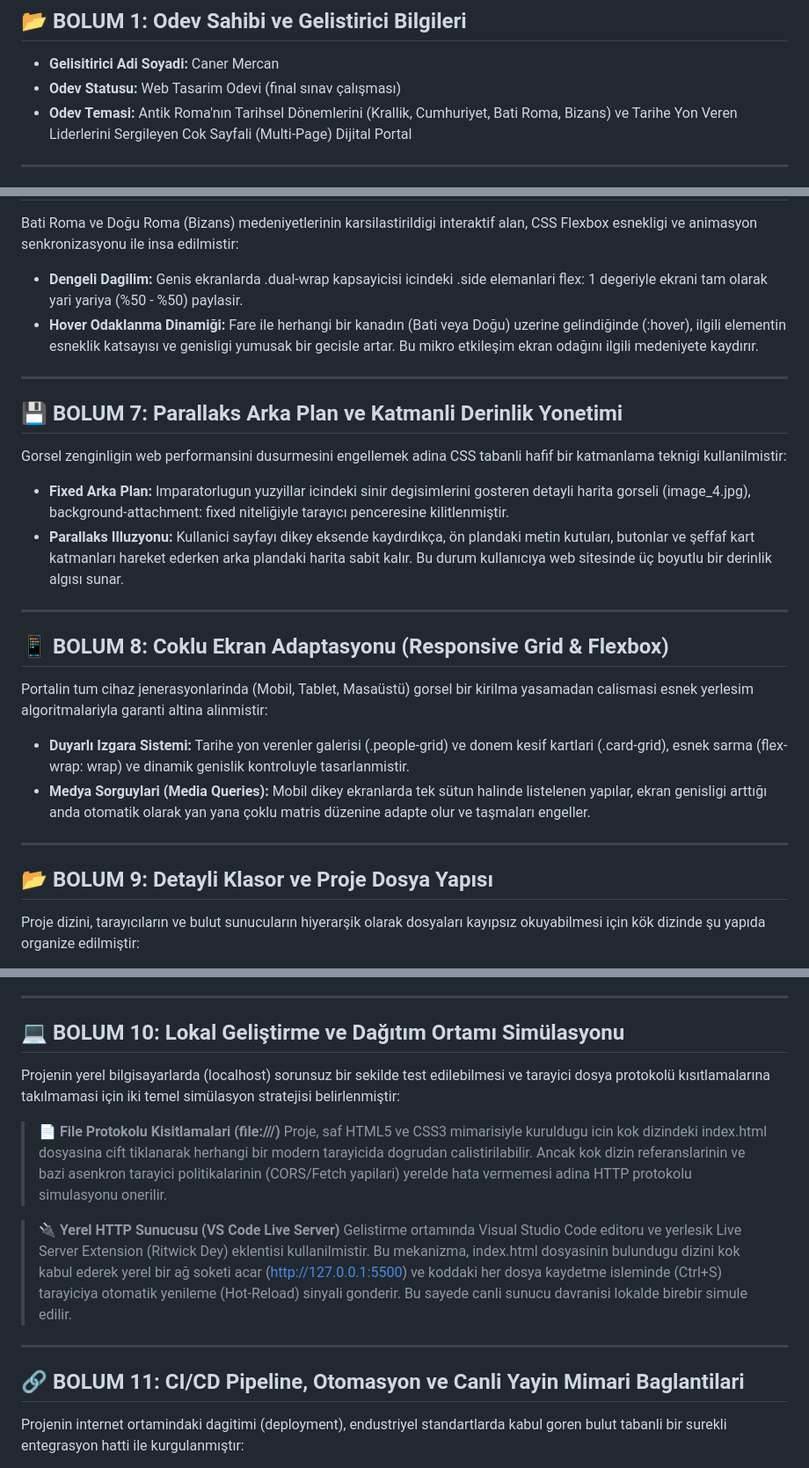
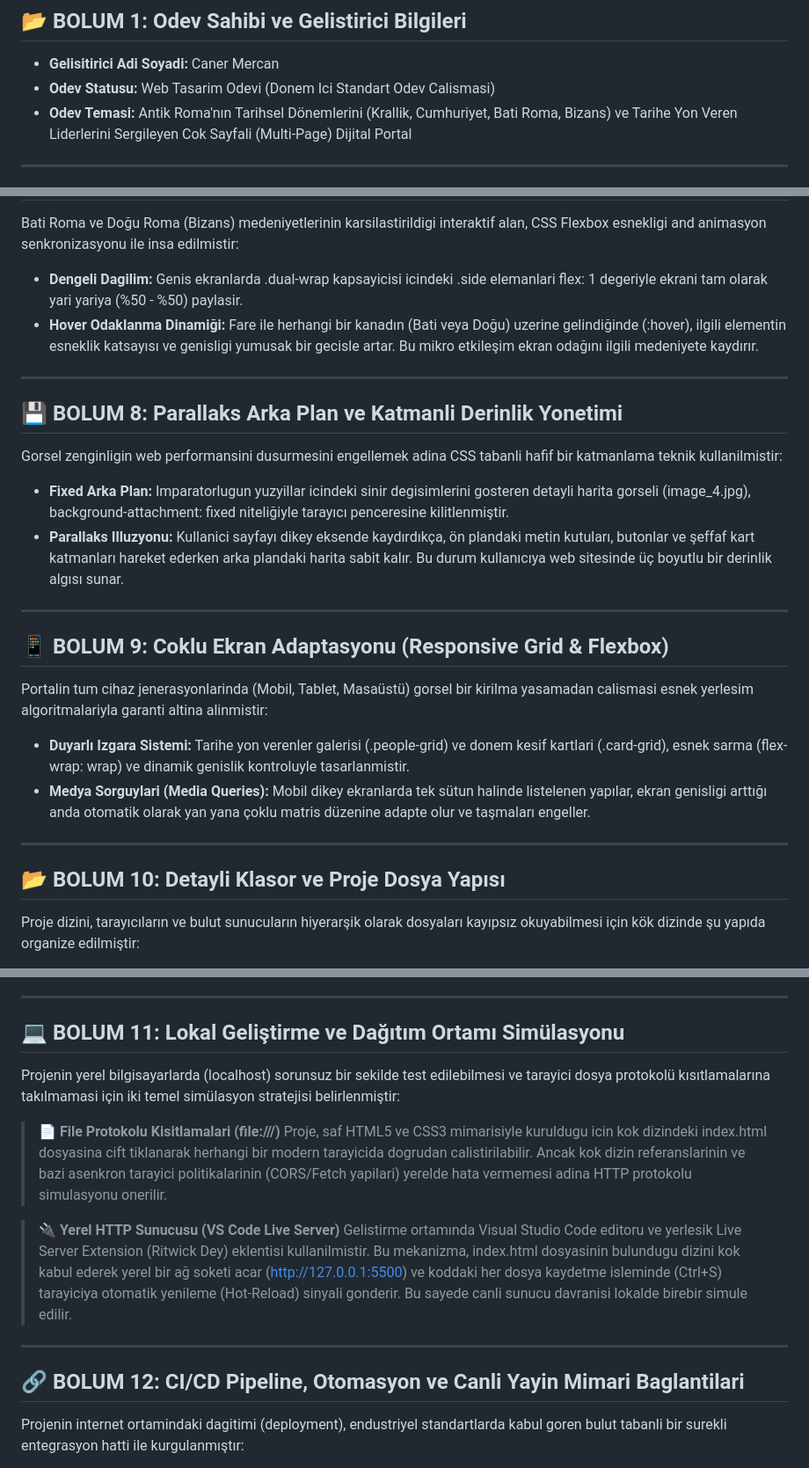
Before and after one commit to caner-mercan/web_tasarim_final_odevi, a Markdown page: README.md, 3 parts joined by grey strips. Shown at 88% size. Drawn GitHub-style.

```diff
--- a/README.md
+++ b/README.md
@@ -11,7 +11,7 @@ en ince ayrıntısına kadar açıklamaktadır.
 ## 📂 BOLUM 1: Odev Sahibi ve Gelistirici Bilgileri
 
 * **Gelisitirici Adi Soyadi:** Caner Mercan
-* **Odev Statusu:** Web Tasarim Odevi (final sınav çalışması)
+* **Odev Statusu:** Web Tasarim Odevi (Donem Ici Standart Odev Calismasi)
 * **Odev Temasi:** Antik Roma'nın Tarihsel Dönemlerini
   (Krallik, Cumhuriyet, Bati Roma, Bizans) ve Tarihe Yon Veren
   Liderlerini Sergileyen Cok Sayfali (Multi-Page) Dijital Portal
@@ -92,6 +134,6 @@ modelleri uygulanmistir:
 
 Bati Roma ve Doğu Roma (Bizans) medeniyetlerinin karsilastirildigi
-interaktif alan, CSS Flexbox esnekligi ve animasyon senkronizasyonu
+interaktif alan, CSS Flexbox esnekligi and animasyon senkronizasyonu
 ile insa edilmistir:
 
 * **Dengeli Dagilim:** Genis ekranlarda .dual-wrap kapsayicisi
@@ -104,10 +146,10 @@ ile insa edilmistir:
 
 ---
 
-## 💾 BOLUM 7: Parallaks Arka Plan ve Katmanli Derinlik Yonetimi
+## 💾 BOLUM 8: Parallaks Arka Plan ve Katmanli Derinlik Yonetimi
 
 Gorsel zenginligin web performansini dusurmesini engellemek
-adina CSS tabanli hafif bir katmanlama teknigi kullanilmistir:
+adina CSS tabanli hafif bir katmanlama teknik kullanilmistir:
 
 * **Fixed Arka Plan:** Imparatorlugun yuzyillar icindeki sinir
   degisimlerini gosteren detayli harita gorseli (image_4.jpg),
@@ -120,7 +162,7 @@ adina CSS tabanli hafif bir katmanlama teknigi kullanilmistir:
 
 ---
 
-## 📱 BOLUM 8: Coklu Ekran Adaptasyonu (Responsive Grid & Flexbox)
+## 📱 BOLUM 9: Coklu Ekran Adaptasyonu (Responsive Grid & Flexbox)
 
 Portalin tum cihaz jenerasyonlarinda (Mobil, Tablet, Masaüstü)
 gorsel bir kirilma yasamadan calismasi esnek yerlesim
@@ -136,7 +178,7 @@ algoritmalariyla garanti altina alinmistir:
 
 ---
 
-## 📂 BOLUM 9: Detayli Klasor ve Proje Dosya Yapısı
+## 📂 BOLUM 10: Detayli Klasor ve Proje Dosya Yapısı
 
 Proje dizini, tarayıcıların ve bulut sunucuların hiyerarşik
 olarak dosyaları kayıpsız okuyabilmesi için kök dizinde
@@ -160,7 +202,7 @@ olarak dosyaları kayıpsız okuyabilmesi için kök dizinde
 
 ---
 
-## 💻 BOLUM 10: Lokal Geliştirme ve Dağıtım Ortamı Simülasyonu
+## 💻 BOLUM 11: Lokal Geliştirme ve Dağıtım Ortamı Simülasyonu
 
 Projenin yerel bilgisayarlarda (localhost) sorunsuz bir sekilde
 test edilebilmesi ve tarayici dosya protokolü kısıtlamalarına
@@ -177,14 +219,14 @@ takılmamasi için iki temel simülasyon stratejisi belirlenmiştir:
 > Gelistirme ortamında Visual Studio Code editoru ve yerlesik
 > Live Server Extension (Ritwick Dey) eklentisi kullanilmistir.
 > Bu mekanizma, index.html dosyasinin bulundugu dizini kok kabul
-> ederek yerel bir ağ soketi acar (http://127.0.0.1:5500) ve koddaki
+> ederek yerel bir ağ soketi acar ([http://127.0.0.1:5500](http://127.0.0.1:5500)) ve koddaki
 > her dosya kaydetme isleminde (Ctrl+S) tarayiciya otomatik yenileme
 > (Hot-Reload) sinyali gonderir. Bu sayede canli sunucu davranisi
 > lokalde birebir simule edilir.
 
 ---
 
-## 🔗 BOLUM 11: CI/CD Pipeline, Otomasyon ve Canli Yayin Mimari Baglantilari
+## 🔗 BOLUM 12: CI/CD Pipeline, Otomasyon ve Canli Yayin Mimari Baglantilari
 
 Projenin internet ortamindaki dagitimi (deployment), endustriyel
 standartlarda kabul goren bulut tabanli bir surekli entegrasyon
```
Also changed, not shown: other parts of README.md (+49 -7 lines).
